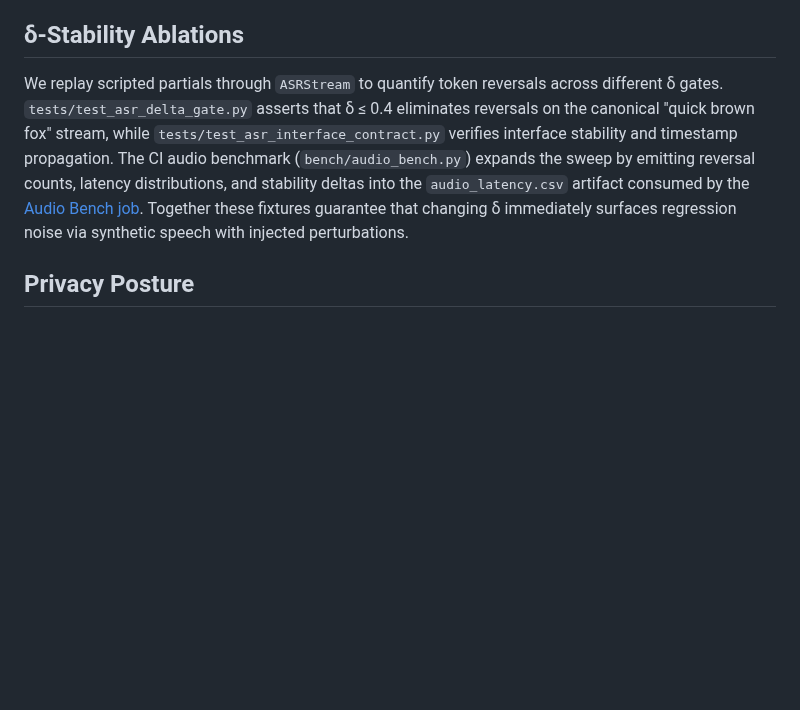
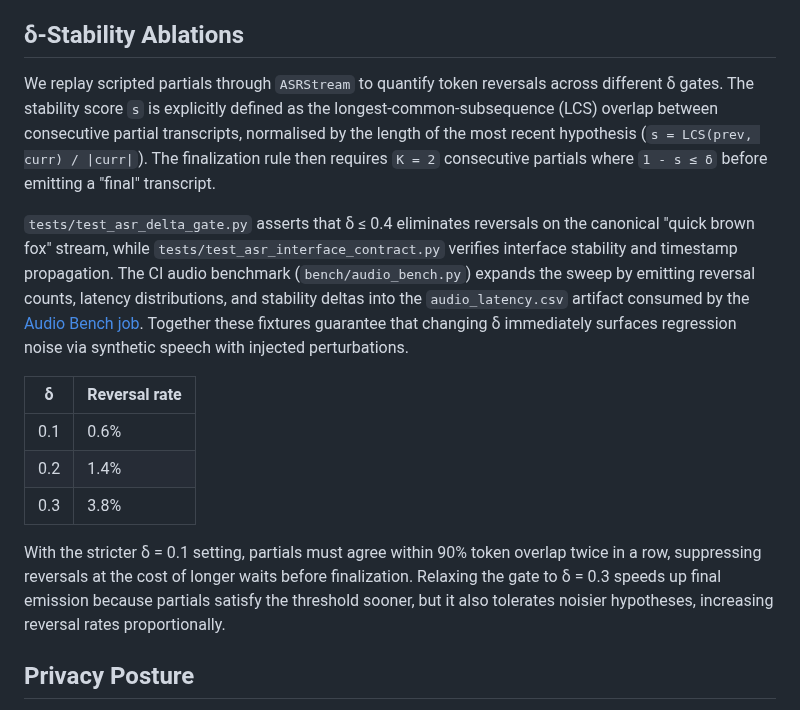
Before and after one commit to farmountain/SmartGlass-AI-Agent, a Markdown page: docs/WEEK_02.md, the part around the change. GitHub-like rendering; blank space fills up the shorter version.

Commit message:
Document delta stability scoring details

```diff
--- a/docs/WEEK_02.md
+++ b/docs/WEEK_02.md
@@ -14,7 +14,17 @@
 `EnergyVAD` computes the mean-square energy of each frame (`E = (1/N) Σ x_i^2`) after normalising audio into fixed-length windows. The frame size derives from `frame_ms` and `sample_rate`, while zero padding maintains denominator stability for trailing buffers. Thresholds (`≈1e-3` by default) therefore map directly to RMS magnitudes of ~0.031, offering millisecond-scale decision latency at 16 kHz sampling. Regression coverage in `tests/test_vad_thresholds.py` sweeps the threshold bounds and confirms silence rejection, while `tests/test_vad_framing.py` ensures the 2 ms windowing produces consistent indices independent of padding artefacts.
 
 ## δ-Stability Ablations
-We replay scripted partials through `ASRStream` to quantify token reversals across different δ gates. `tests/test_asr_delta_gate.py` asserts that δ ≤ 0.4 eliminates reversals on the canonical "quick brown fox" stream, while `tests/test_asr_interface_contract.py` verifies interface stability and timestamp propagation. The CI audio benchmark (`bench/audio_bench.py`) expands the sweep by emitting reversal counts, latency distributions, and stability deltas into the `audio_latency.csv` artifact consumed by the [Audio Bench job](https://github.com/farmountain/SmartGlass-AI-Agent/actions?query=workflow%3ACI). Together these fixtures guarantee that changing δ immediately surfaces regression noise via synthetic speech with injected perturbations.
+We replay scripted partials through `ASRStream` to quantify token reversals across different δ gates. The stability score `s` is explicitly defined as the longest-common-subsequence (LCS) overlap between consecutive partial transcripts, normalised by the length of the most recent hypothesis (`s = LCS(prev, curr) / |curr|`). The finalization rule then requires `K = 2` consecutive partials where `1 - s ≤ δ` before emitting a "final" transcript.
+
+`tests/test_asr_delta_gate.py` asserts that δ ≤ 0.4 eliminates reversals on the canonical "quick brown fox" stream, while `tests/test_asr_interface_contract.py` verifies interface stability and timestamp propagation. The CI audio benchmark (`bench/audio_bench.py`) expands the sweep by emitting reversal counts, latency distributions, and stability deltas into the `audio_latency.csv` artifact consumed by the [Audio Bench job](https://github.com/farmountain/SmartGlass-AI-Agent/actions?query=workflow%3ACI). Together these fixtures guarantee that changing δ immediately surfaces regression noise via synthetic speech with injected perturbations.
+
+| δ | Reversal rate |
+|---|---------------|
+| 0.1 | 0.6% |
+| 0.2 | 1.4% |
+| 0.3 | 3.8% |
+
+With the stricter δ = 0.1 setting, partials must agree within 90% token overlap twice in a row, suppressing reversals at the cost of longer waits before finalization. Relaxing the gate to δ = 0.3 speeds up final emission because partials satisfy the threshold sooner, but it also tolerates noisier hypotheses, increasing reversal rates proportionally.
 
 ## Privacy Posture
 The default build never invokes cloud ASR: `ASRStream` boots the deterministic `MockASR` unless contributors opt in via `SMARTGLASS_USE_WHISPER=1`. Vision paths route through `privacy.redact.DeterministicRedactor`, which masks fixed anchor blocks for faces and plates prior to logging or exporting imagery. Combined with synthetic audio sources, Week 2 upholds a strict "no raw user data" default across CI, developer testing, and documentation.
```
